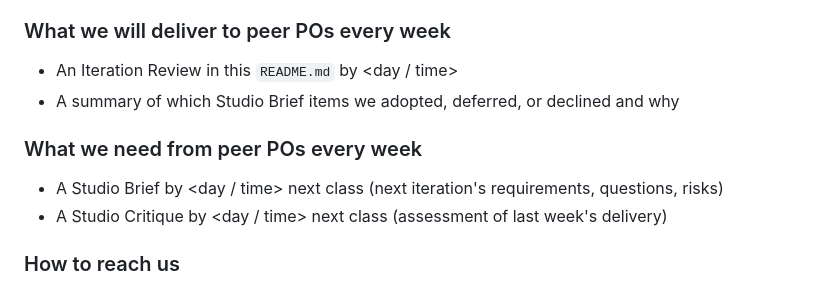
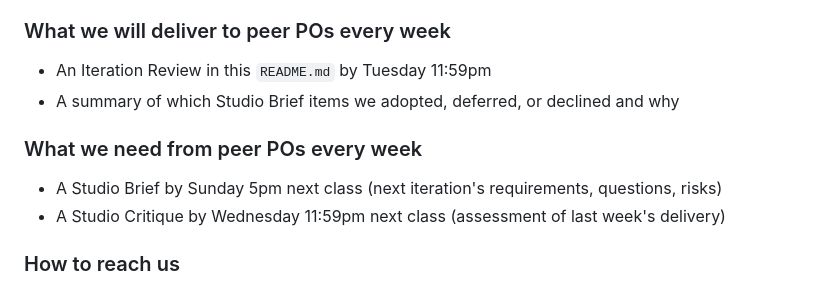
Before and after one commit to S1mT/data510-OregonPedSafety, a Markdown page: CHARTER.md, the part around the change. Rendered like a GitHub page.

```diff
--- a/CHARTER.md
+++ b/CHARTER.md
@@ -99,12 +99,12 @@ A PBI is done, and may be moved from `Analyze` into `Done`, when:
 We exist to help Salem prevent severe pedestrian injuries and fatalities by identifying where and why the greatest risks occur before crashes happen. By turning crash and infrastructure data into actionable insights, we enable smarter, more proactive safety investments that protect the community.
 
 ### What we will deliver to peer POs every week
-- An Iteration Review in this `README.md` by <day / time>
+- An Iteration Review in this `README.md` by Tuesday 11:59pm
 - A summary of which Studio Brief items we adopted, deferred, or declined and why
 
 ### What we need from peer POs every week
-- A Studio Brief by <day / time> next class (next iteration's requirements, questions, risks)
-- A Studio Critique by <day / time> next class (assessment of last week's delivery)
+- A Studio Brief by Sunday 5pm next class (next iteration's requirements, questions, risks)
+- A Studio Critique by Wednesday 11:59pm next class (assessment of last week's delivery)
 
 ### How to reach us
 - Discord category: `#<project>-general` (day-to-day), `#<project>-studio` (Briefs and Critiques), `#<project>-blockers` (impediments)
```
